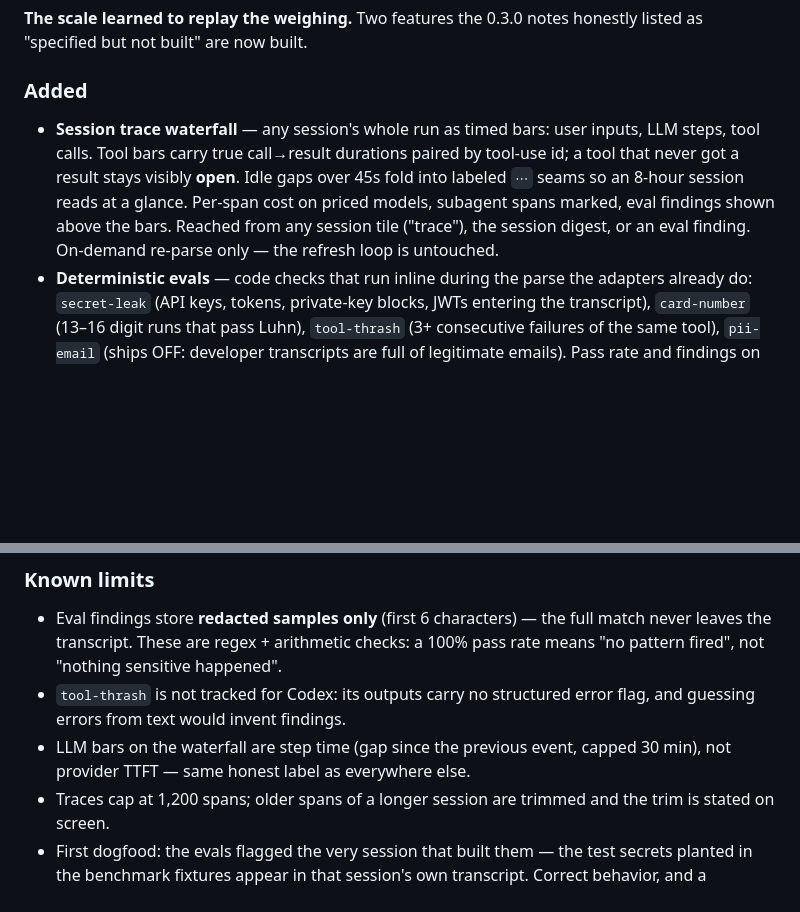
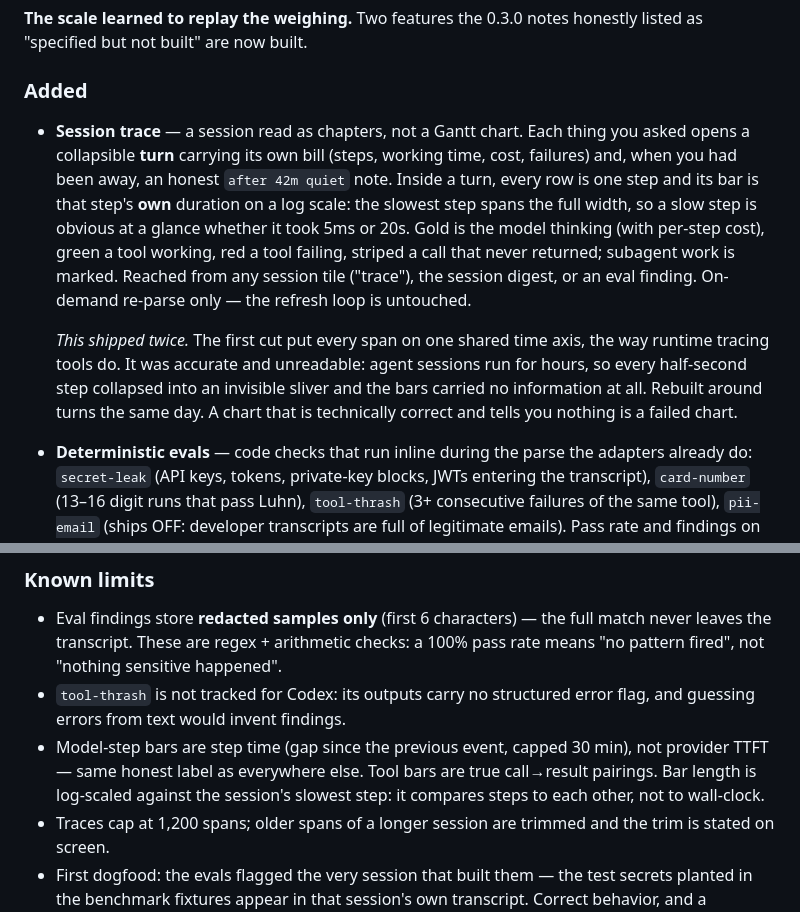
Before and after one commit to eragonlonelyboy-lab/maat, a Markdown page: CHANGELOG.md, 2 parts joined by grey strips. Rendered like a GitHub page; blank space fills up the shorter version.

```diff
--- a/CHANGELOG.md
+++ b/CHANGELOG.md
@@ -8,7 +8,9 @@ Every entry states what it can do and what it cannot. A release note that only l
 
 ### Added
 
-- **Session trace waterfall** — any session's whole run as timed bars: user inputs, LLM steps, tool calls. Tool bars carry true call→result durations paired by tool-use id; a tool that never got a result stays visibly **open**. Idle gaps over 45s fold into labeled `⋯` seams so an 8-hour session reads at a glance. Per-span cost on priced models, subagent spans marked, eval findings shown above the bars. Reached from any session tile ("trace"), the session digest, or an eval finding. On-demand re-parse only — the refresh loop is untouched.
+- **Session trace** — a session read as chapters, not a Gantt chart. Each thing you asked opens a collapsible **turn** carrying its own bill (steps, working time, cost, failures) and, when you had been away, an honest `after 42m quiet` note. Inside a turn, every row is one step and its bar is that step's **own** duration on a log scale: the slowest step spans the full width, so a slow step is obvious at a glance whether it took 5ms or 20s. Gold is the model thinking (with per-step cost), green a tool working, red a tool failing, striped a call that never returned; subagent work is marked. Reached from any session tile ("trace"), the session digest, or an eval finding. On-demand re-parse only — the refresh loop is untouched.
+
+  *This shipped twice.* The first cut put every span on one shared time axis, the way runtime tracing tools do. It was accurate and unreadable: agent sessions run for hours, so every half-second step collapsed into an invisible sliver and the bars carried no information at all. Rebuilt around turns the same day. A chart that is technically correct and tells you nothing is a failed chart.
 - **Deterministic evals** — code checks that run inline during the parse the adapters already do: `secret-leak` (API keys, tokens, private-key blocks, JWTs entering the transcript), `card-number` (13–16 digit runs that pass Luhn), `tool-thrash` (3+ consecutive failures of the same tool), `pii-email` (ships OFF: developer transcripts are full of legitimate emails). Pass rate and findings on the spend dashboard; a new `eval_hits` alert metric. Zero LLM, zero network, zero cost.
 - Adapter SPI gains optional `parseTrace(file)`; adapters without it answer 501 honestly.
 
@@ -16,7 +18,7 @@ Every entry states what it can do and what it cannot. A release note that only l
 
 - Eval findings store **redacted samples only** (first 6 characters) — the full match never leaves the transcript. These are regex + arithmetic checks: a 100% pass rate means "no pattern fired", not "nothing sensitive happened".
 - `tool-thrash` is not tracked for Codex: its outputs carry no structured error flag, and guessing errors from text would invent findings.
-- LLM bars on the waterfall are step time (gap since the previous event, capped 30 min), not provider TTFT — same honest label as everywhere else.
+- Model-step bars are step time (gap since the previous event, capped 30 min), not provider TTFT — same honest label as everywhere else. Tool bars are true call→result pairings. Bar length is log-scaled against the session's slowest step: it compares steps to each other, not to wall-clock.
 - Traces cap at 1,200 spans; older spans of a longer session are trimmed and the trim is stated on screen.
 - First dogfood: the evals flagged the very session that built them — the test secrets planted in the benchmark fixtures appear in that session's own transcript. Correct behavior, and a reminder that transcripts hold whatever your agents saw.
 
```
Also changed, not shown: README.md (+7 -0 lines), docs/HONEST-NUMBERS.md (+1 -1 lines).
